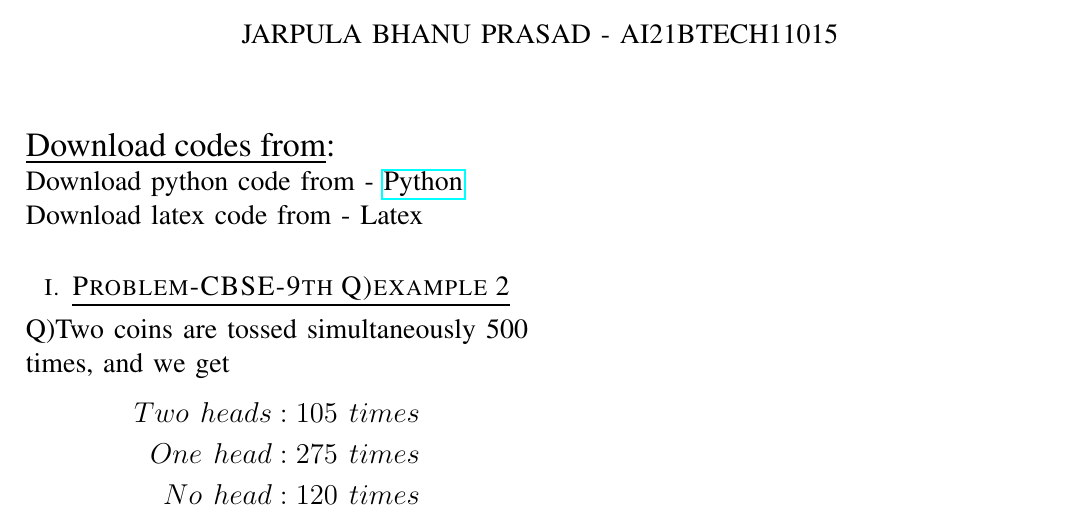
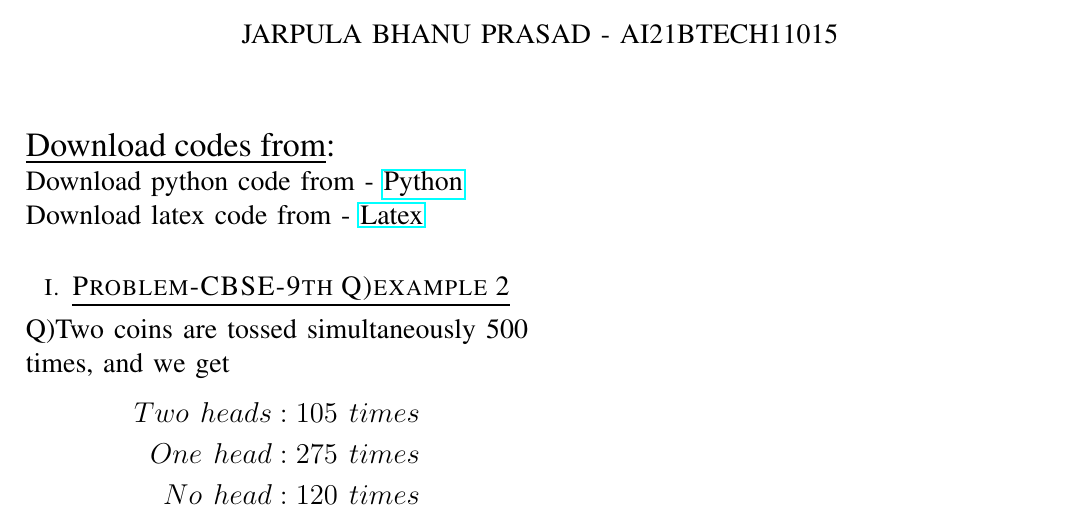
Before and after one commit to jarpula-Bhanu/Assignment-4, a LaTeX problem sheet (Assignment4.tex): part of the page, cut so that both start at the same text. Compiled offline with pdfLaTeX.

Commit message:
Update Assignment4.tex

```diff
--- a/Assignment4.tex
+++ b/Assignment4.tex
@@ -7,7 +7,7 @@
 \begin{document}
 \maketitle
 \noindent \Large\underline{Download codes from}:\\
-\noindent \large Download python code from - \href{https://github.com/jarpula-Bhanu/Assignment-4/blob/main/codes/probability.py}{Python}\\ Download latex code from - \href{}{Latex}
+\noindent \large Download python code from - \href{https://github.com/jarpula-Bhanu/Assignment-4/blob/main/codes/probability.py}{Python}\\ Download latex code from - \href{https://github.com/jarpula-Bhanu/Assignment-4/blob/main/Assignment4.tex}{Latex}
 \section{\large\underline{Problem-CBSE-9th Q)example 2}}
 \large \noindent Q)Two coins are tossed simultaneously 500 times, and we get
 \begin{align*}
```
